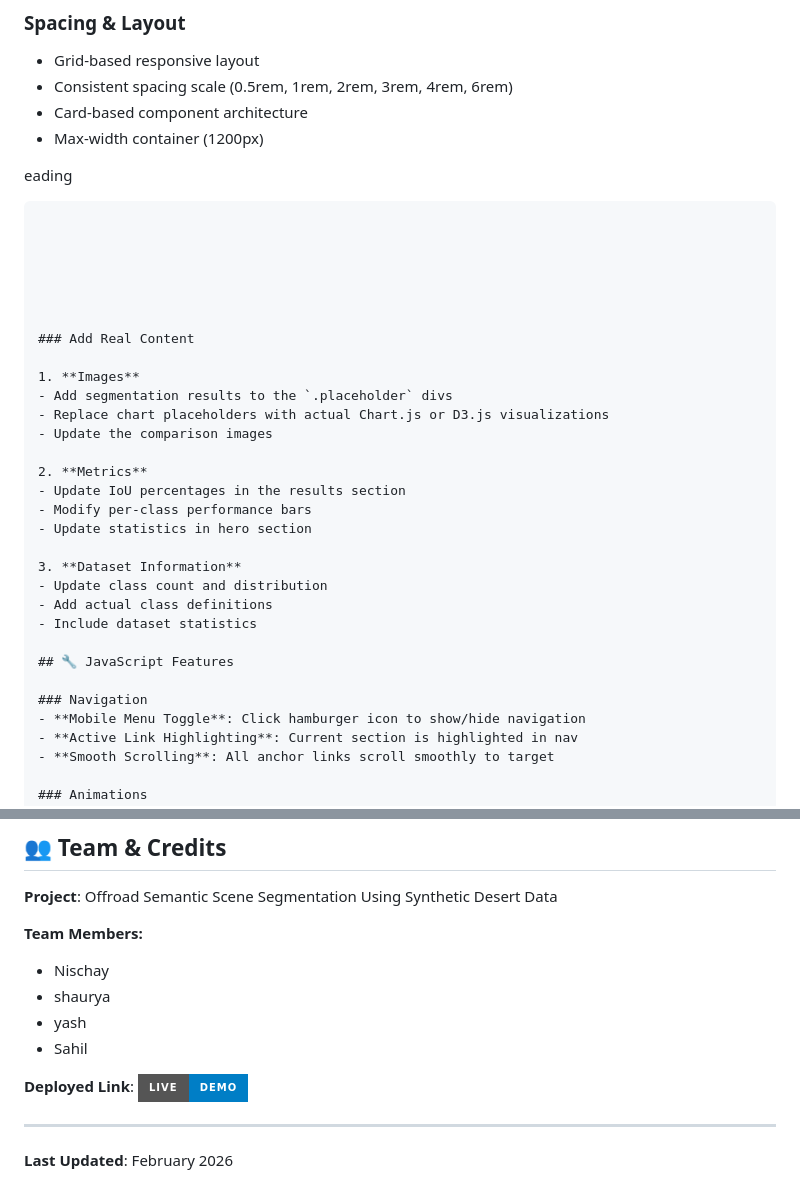
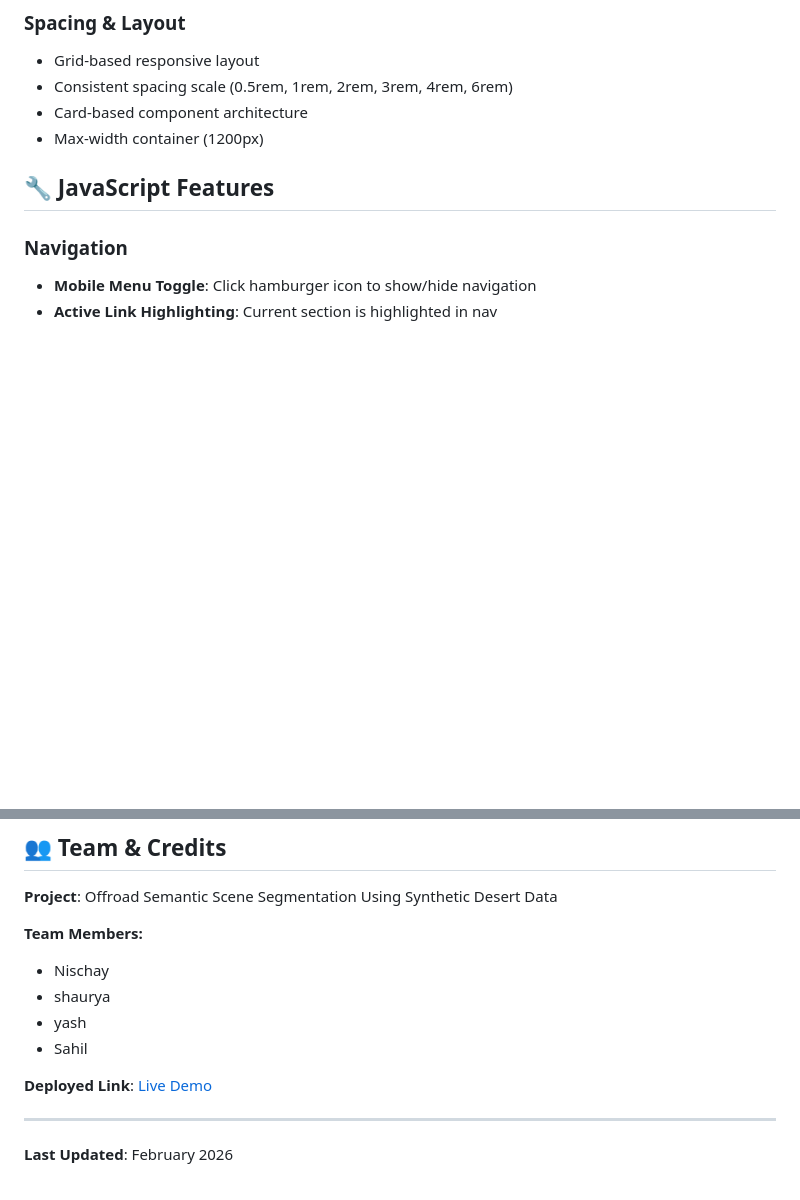
Before and after one commit to mishraji55/CODEZEN-offroadGuide, a Markdown page: README.md, 2 parts joined by grey strips. GitHub-like rendering; badges without logos; blank space fills up the shorter version.

````diff
--- a/README.md
+++ b/README.md
@@ -88,31 +88,6 @@ Accent Colors:
 - Consistent spacing scale (0.5rem, 1rem, 2rem, 3rem, 4rem, 6rem)
 - Card-based component architecture
 - Max-width container (1200px)
-
-eading</p>
-   ```
-
-
-
-
-
-
-### Add Real Content
-
-1. **Images**
-   - Add segmentation results to the `.placeholder` divs
-   - Replace chart placeholders with actual Chart.js or D3.js visualizations
-   - Update the comparison images
-
-2. **Metrics**
-   - Update IoU percentages in the results section
-   - Modify per-class performance bars
-   - Update statistics in hero section
-
-3. **Dataset Information**
-   - Update class count and distribution
-   - Add actual class definitions
-   - Include dataset statistics
 
 ## 🔧 JavaScript Features
 
@@ -216,7 +191,7 @@ To improve this website:
 - Sahil
 
 
-**Deployed Link**: [![Live Demo](https://img.shields.io/badge/Live-Demo-blue?style=for-the-badge)](https://mishraji55.github.io/CODEZEN-offroadGuide/)
+**Deployed Link**: [Live Demo](https://mishraji55.github.io/CODEZEN-offroadGuide/)
 
 
 
````
